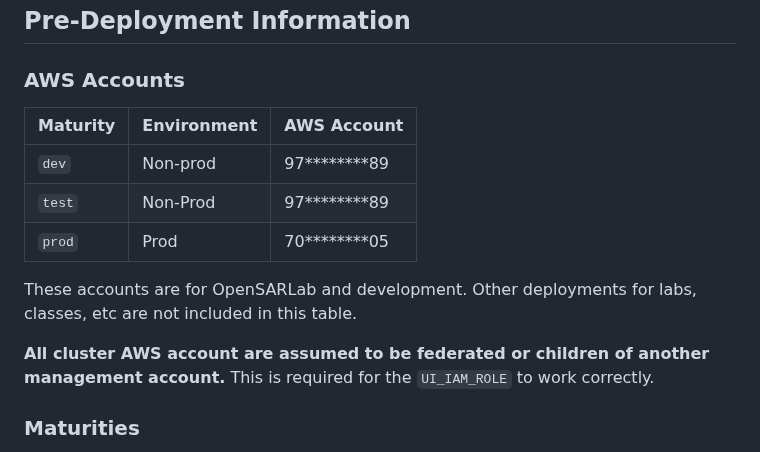
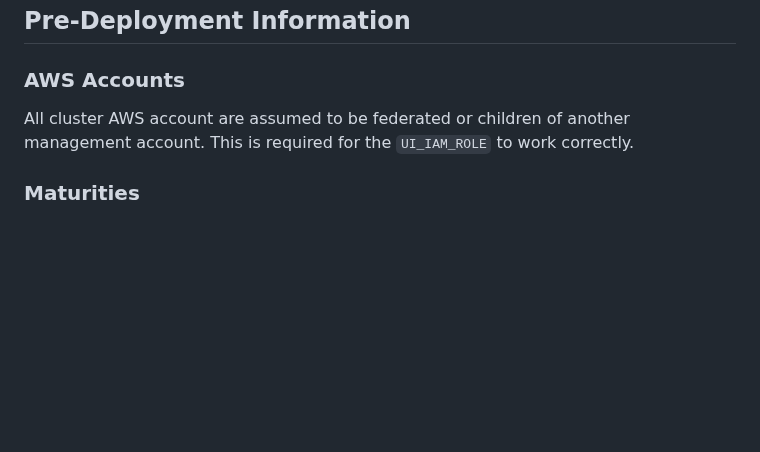
Before and after one commit to ASFOpenSARlab/opensciencelab-cluster-v2, a Markdown page: README.md, the part around the change. Drawn GitHub-style; blank space fills up the shorter version.

Commit message:
Remove explicit account info

```diff
--- a/README.md
+++ b/README.md
@@ -42,15 +42,7 @@ The following GitHub repos are meant to be used in tandem:
 
 ### AWS Accounts
 
-| Maturity | Environment | AWS Account      |
-| -------- | ----------- | ---------------- |
-| `dev`    | Non-prod    | 97**\*\*\*\***89 |
-| `test`   | Non-Prod    | 97**\*\*\*\***89 |
-| `prod`   | Prod        | 70**\*\*\*\***05 |
-
-These accounts are for OpenSARLab and development. Other deployments for labs, classes, etc are not included in this table.
-
-**All cluster AWS account are assumed to be federated or children of another management account.** This is required for the `UI_IAM_ROLE` to work correctly.
+All cluster AWS account are assumed to be federated or children of another management account. This is required for the `UI_IAM_ROLE` to work correctly.
 
 ### Maturities
 
```
